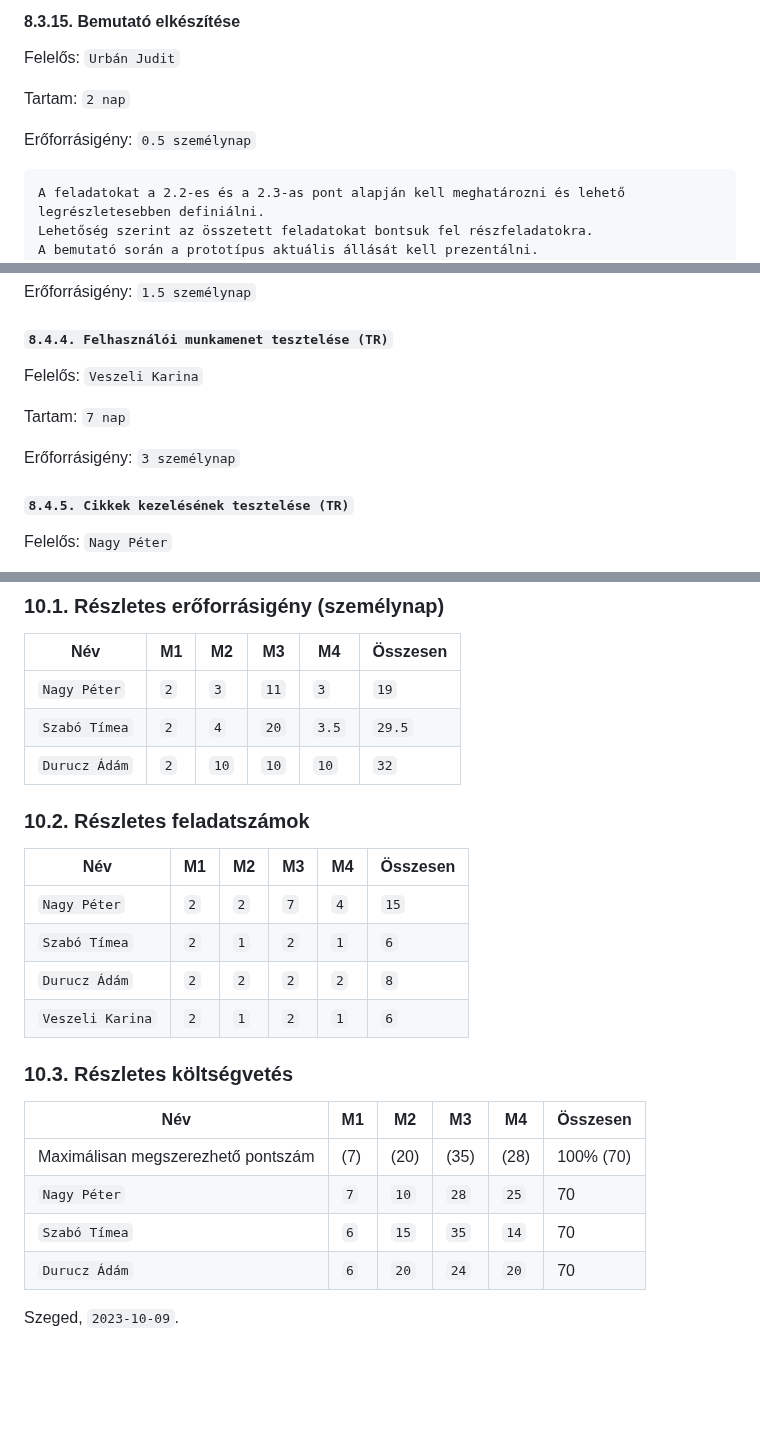
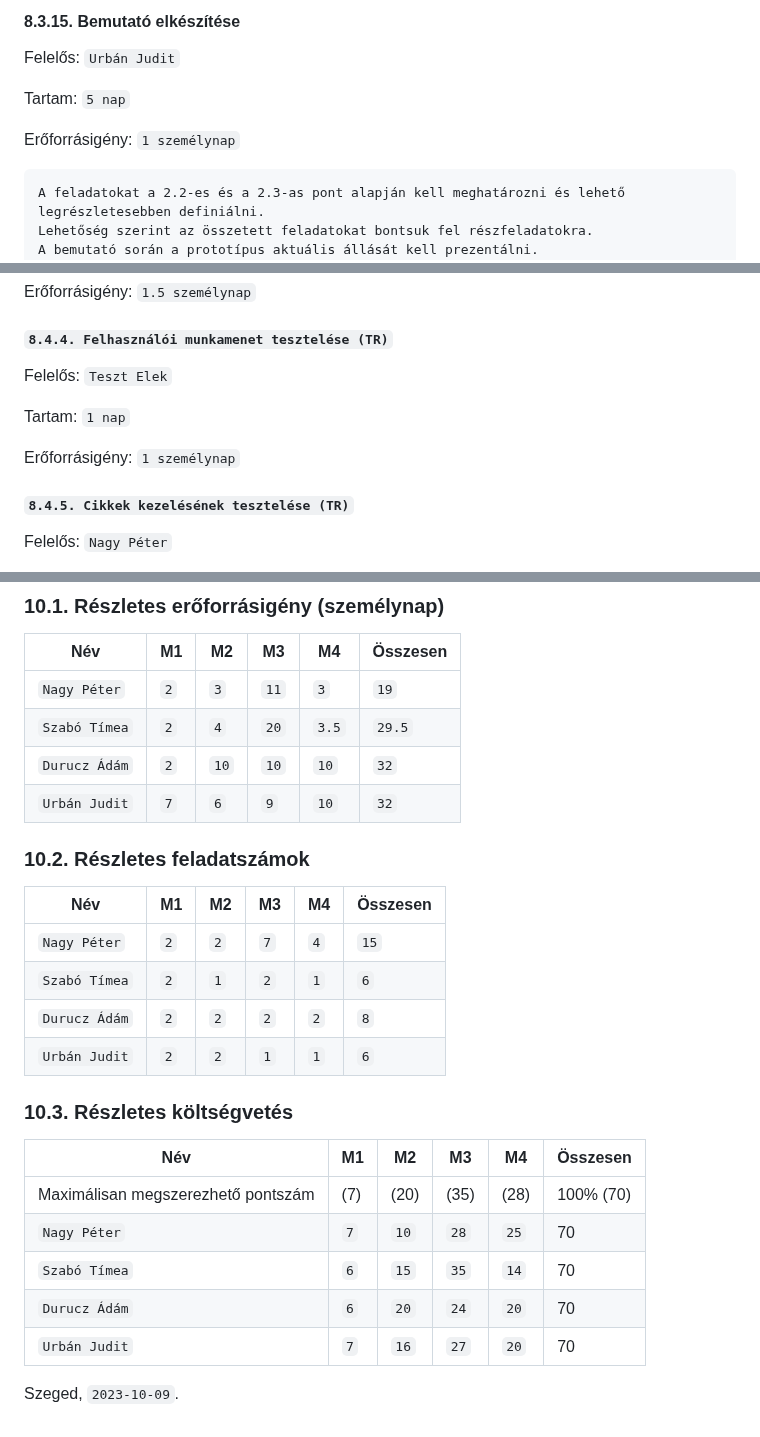
Before and after one commit to timeaszabo1217/rendszerfejl1, a Markdown page: Projektterv-2023.md, 3 parts joined by grey strips. Drawn GitHub-style; blank space fills up the shorter version.

````diff
--- a/Projektterv-2023.md
+++ b/Projektterv-2023.md
@@ -412,9 +410,9 @@ Erőforrásigény:  `1 személynap`
 
 Felelős: `Urbán Judit`
 
-Tartam:  `2 nap`
+Tartam:  `5 nap`
 
-Erőforrásigény:  `0.5 személynap`
+Erőforrásigény:  `1 személynap`
 
 ```
 A feladatokat a 2.2-es és a 2.3-as pont alapján kell meghatározni és lehető legrészletesebben definiálni.
@@ -454,11 +452,11 @@ Erőforrásigény:  `1.5 személynap`
 
 #### `8.4.4. Felhasználói munkamenet tesztelése (TR)`
 
-Felelős: `Veszeli Karina`
+Felelős: `Teszt Elek`
 
-Tartam:  `7 nap`
+Tartam:  `1 nap`
 
-Erőforrásigény:  `3 személynap`
+Erőforrásigény:  `1 személynap`
 
 #### `8.4.5. Cikkek kezelésének tesztelése (TR)`
 
@@ -542,9 +540,10 @@ minden módosítható oszlopában legalább 1 pontnak szerepelni kell.
 
 | Név          |   M1  |   M2  |   M3 |   M4  | Összesen |
 |--------------|-------|-------|------|-------|----------|
-| `Nagy Péter` | `2` | `3` | `11` | `3`   | `19`     |
-| `Szabó Tímea` | `2`   | `4`   | `20` | `3.5`   | `29.5`     |
-| `Durucz Ádám`   | `2`   | `10` | `10` | `10` | `32`     |
+| `Nagy Péter` | `2`   | `3` | `11` | `3`   | `19`     |
+| `Szabó Tímea`| `2`   | `4`   | `20` | `3.5`   | `29.5`     |
+| `Durucz Ádám`| `2`   | `10` | `10` | `10` | `32`     |
+| `Urbán Judit`| `7`   | `6` | `9` | `10` | `32`     |
 
 
 ### 10.2. Részletes feladatszámok
@@ -554,7 +553,7 @@ minden módosítható oszlopában legalább 1 pontnak szerepelni kell.
 | `Nagy Péter` | `2`   | `2`   | `7`  | `4`  | `15`     |
 | `Szabó Tímea` | `2`   | `1`   | `2`  | `1`  | `6`     |
 | `Durucz Ádám`   | `2`   | `2`   | `2`  | `2`  | `8`     |
-| `Veszeli Karina`   | `2`   | `1`   | `2`  | `1`  | `6`     |
+| `Urbán Judit` | `2`   | `2`   | `1`  | `1`  | `6`     |
 
 ### 10.3. Részletes költségvetés
 
@@ -564,5 +563,6 @@ minden módosítható oszlopában legalább 1 pontnak szerepelni kell.
 | `Nagy Péter`                        | `7`     | `10`     | `28`     |  `25`    | 70        |
 | `Szabó Tímea`                        | `6`     | `15`     | `35`     |  `14`    | 70        |
 | `Durucz Ádám`                          | `6`     | `20`     | `24`     |  `20`    | 70        |
+| `Urbán Judit`                        | `7`     | `16`     | `27`     |  `20`    | 70        |
 
 Szeged, `2023-10-09`.
````
Also changed, not shown: other parts of Projektterv-2023.md (+18 -20 lines).
